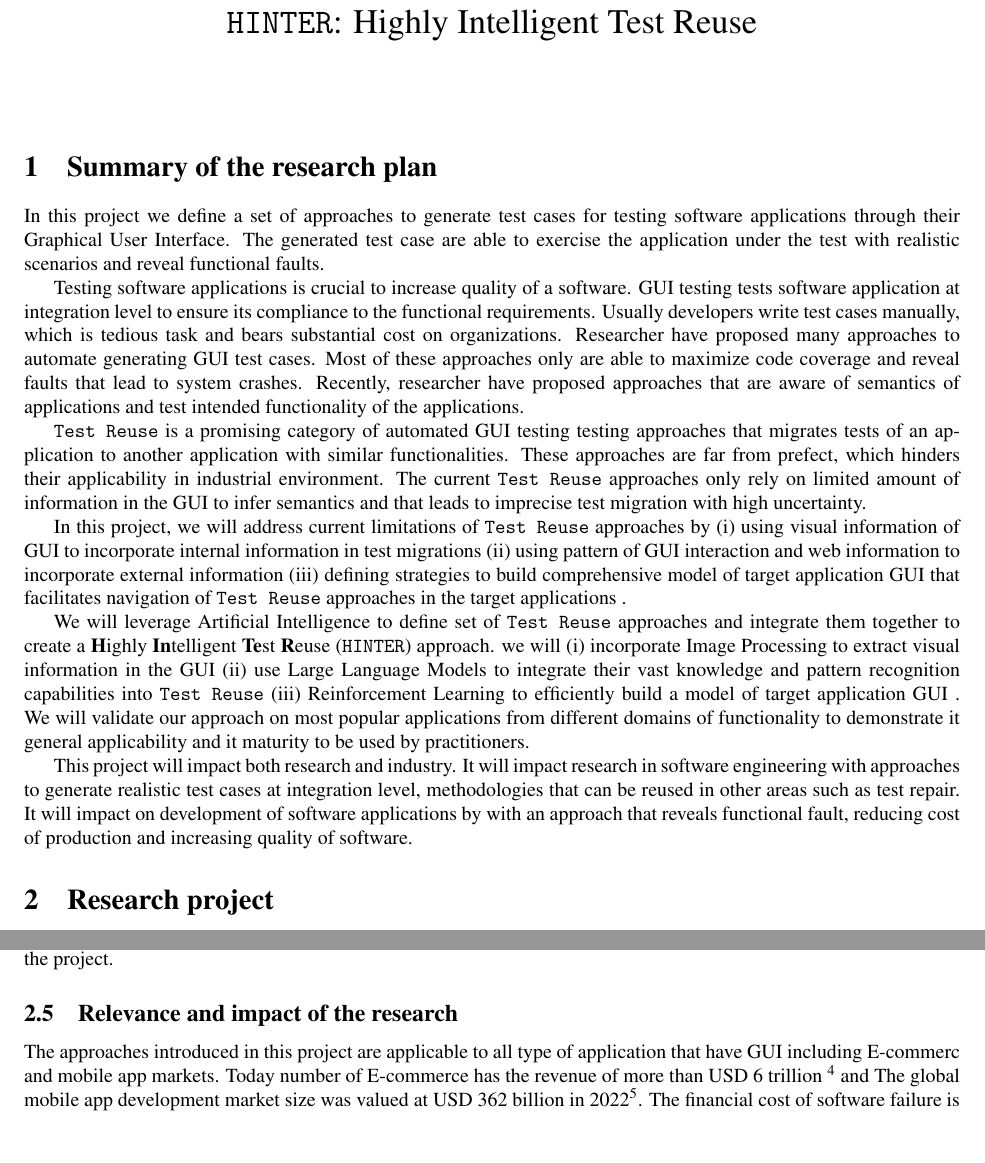
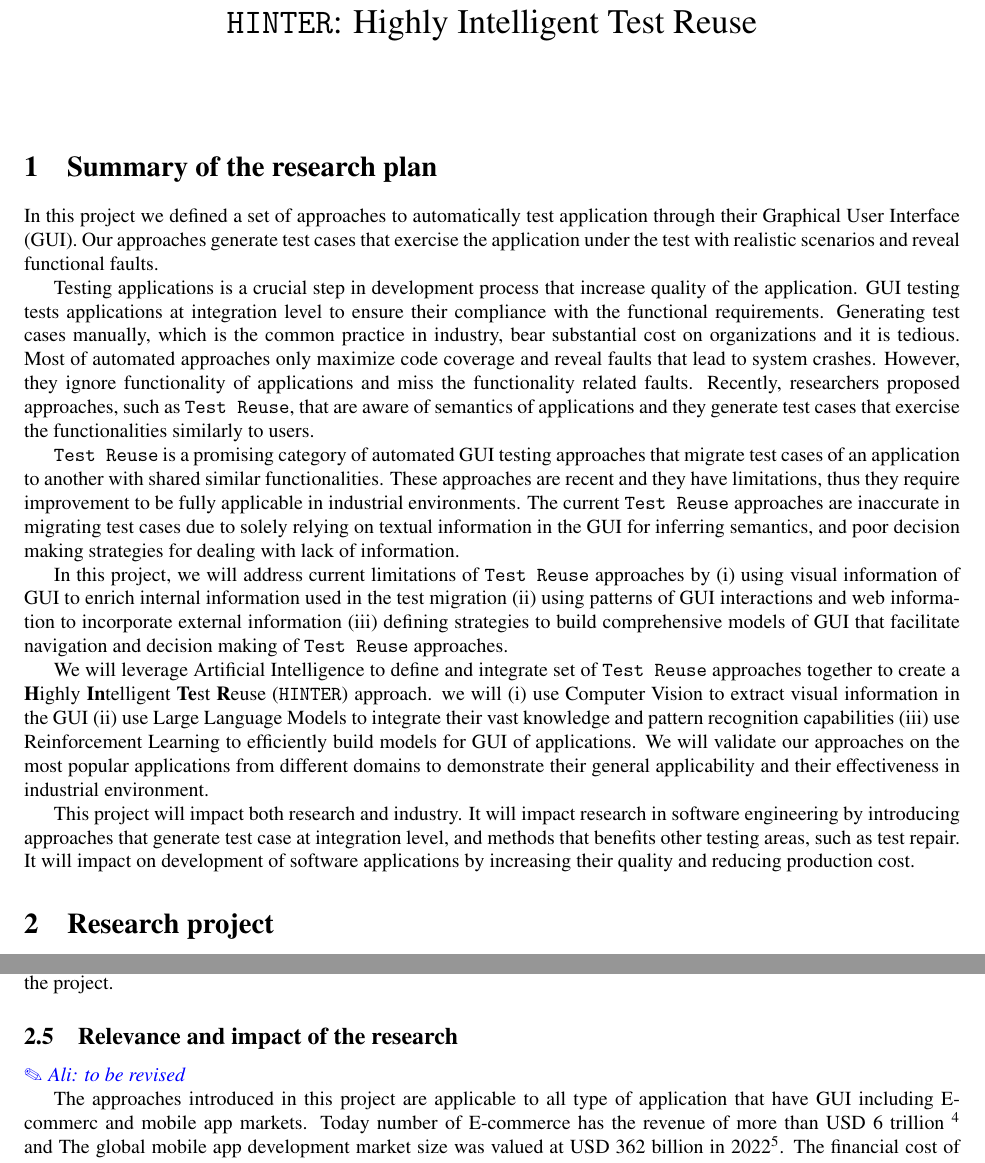
Before and after one commit to alimohebbi/postdoc_mobility, a LaTeX document (hinter-project.tex, which reads sections/impact.tex, sections/summary.tex): two parts of pages 1 and 8 of 11 before the commit and two parts of pages 1 and 8 of 12 after it, joined at a grey line, cut so that both start at the same text, the shorter picture padded with empty space. Compiled offline with XeLaTeX.

Commit message:
intro revised

```diff
--- a/sections/impact.tex
+++ b/sections/impact.tex
@@ -1,4 +1,7 @@
 \subsection{Relevance and impact of the research }
+
+\ali{to be revised}
+
 % section 6 of sam proposal
 % 750 words
 The approaches introduced in this project are applicable to all type of application that have GUI including E-commerc and mobile app markets.
--- a/sections/summary.tex
+++ b/sections/summary.tex
@@ -4,47 +4,47 @@
 
 
 % What problem project aims to solve?
-In this project we define a set of approaches to generate test cases for testing software applications through their Graphical User Interface.
-The generated test case are able to exercise the application under the test with realistic scenarios and reveal functional faults.
+In this project we defined a set of approaches to automatically test application through their Graphical User Interface (GUI).
+Our approaches generate test cases that exercise the application under the test with realistic scenarios and reveal functional faults.
 
 
 % What is the gap in the research?
-Testing software applications is crucial to increase quality of a software.
-GUI testing tests software application at integration level to ensure its compliance to the functional requirements.
-Usually developers write test cases manually, which is tedious task and bears substantial cost on organizations.
-Researcher have proposed many approaches to automate generating GUI test cases.
-Most of these approaches only are able to maximize code coverage and reveal faults that lead to system crashes.
-Recently, researcher have proposed approaches that are aware of  semantics of applications and  test  intended functionality of the applications.
+Testing applications is a crucial step in development process that increase quality of the application.
+GUI testing tests applications at integration level to ensure their compliance with the functional requirements.
+Generating test cases manually, which is the common practice in industry, bear substantial cost on organizations and it is tedious.
+Most of automated approaches only maximize code coverage and reveal faults that lead to system crashes.
+However, they ignore functionality of applications and miss the functionality related faults.
+Recently, researchers proposed approaches, such as \testreuse, that are aware of semantics of applications and they generate test cases that exercise the functionalities  similarly to users.
 
 
-\testreuse is a promising category of automated GUI testing testing approaches that migrates tests of an application to another application with similar functionalities.
-These approaches are far from prefect, which hinders their applicability in industrial environment.
-The current \testreuse approaches only rely on limited amount of information in the GUI to infer semantics and that leads to imprecise test migration with high uncertainty.
+\testreuse is a promising category of automated GUI testing approaches that migrate test cases of an application to another with shared similar functionalities.
+These approaches are recent and they have limitations, thus they require improvement to be fully applicable in industrial environments.
+The current \testreuse approaches are inaccurate in migrating test cases due to solely relying on textual information in the GUI for inferring semantics, and poor decision making strategies for dealing with lack of information.
 
 
 % What are the objectives? We do X to Y
 In this project, we will address current limitations of \testreuse approaches by
 \begin{inparaenum}[(i)]
-\item using visual information of GUI to incorporate internal information in test migrations
-\item using pattern of GUI interaction and web information to incorporate external information
-\item defining strategies to build comprehensive model of target application GUI that facilitates navigation of \testreuse approaches in the target applications
-\end{inparaenum}.
+\item using visual information of GUI to enrich internal information used in the test migration
+\item using patterns of GUI interactions and web information to incorporate external information
+\item defining strategies to build comprehensive models of GUI that facilitate navigation and decision making of \testreuse approaches.
+\end{inparaenum}
 
 % How we do that? We use technique W to do X
 
-We will leverage Artificial Intelligence to define set of \testreuse approaches and integrate them together to create a \textbf{H}ighly \textbf{In}telligent \textbf{Te}st \textbf{R}euse (\project) approach.
+We will leverage Artificial Intelligence to define  and integrate set of \testreuse approaches together to create a  \textbf{H}ighly \textbf{In}telligent \textbf{Te}st \textbf{R}euse (\project) approach.
 we will
 \begin{inparaenum}[(i)]
-\item incorporate Image Processing to extract visual information in the GUI
-\item use Large Language Models to integrate their vast knowledge and pattern recognition capabilities into \testreuse
-\item Reinforcement Learning  to efficiently build a model of target application GUI
-\end{inparaenum}.
+\item use Computer Vision to extract visual information in the GUI
+\item  use Large Language Models to integrate their vast knowledge and pattern recognition capabilities
+\item use Reinforcement Learning to efficiently build models for  GUI of applications.
+\end{inparaenum}
 % How we validate the approach?
-We will validate our approach on most popular applications from different domains of functionality to demonstrate it general applicability and it maturity to be used by practitioners.
+We will validate our approaches on the most popular applications from different domains to demonstrate their general applicability and  their effectiveness in industrial environment.
 
 
 % What is the impact of the project?
 
 This project will impact both research and industry.
-It will impact research in software engineering with approaches to generate realistic test cases at integration level, methodologies that can be reused in other areas such as test repair.
-It will impact on development of software applications by with an approach that reveals functional fault, reducing cost of production and increasing quality of software.
+It will impact research in software engineering by introducing approaches that generate test case at integration level, and methods that benefits other testing areas, such as test repair.
+It will impact on development of software applications by increasing their quality and reducing production cost.
```
Also changed, not shown: sections/background.tex (+1 -0 lines), sections/own_research.tex (+2 -0 lines), sections/state_of_the_art.tex (+2 -8 lines).
